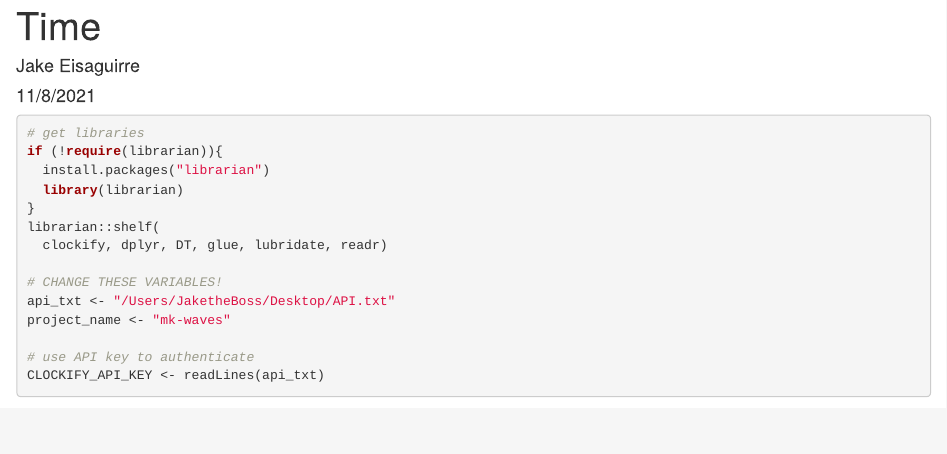
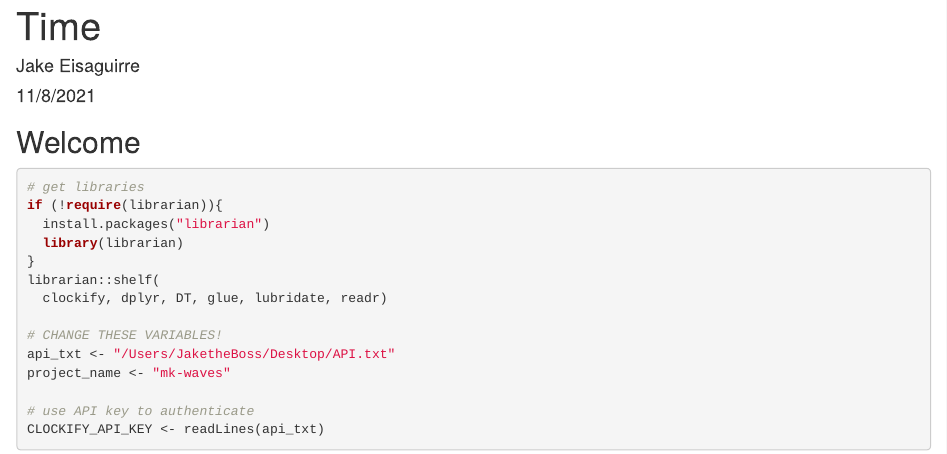
Before and after one commit to Jake-Eisaguirre/Time, an R Markdown document (index.Rmd): the page in a window 1100 px wide, from its top. Rendered offline with R 4.5, knitr and Pandoc, with nearby package versions; some code elsewhere in the file could not run offline.

Commit message:
Update index.Rmd

````diff
--- a/index.Rmd
+++ b/index.Rmd
@@ -4,6 +4,8 @@ author: "Jake Eisaguirre"
 date: "11/8/2021"
 output: html_document
 ---
+
+## Welcome
 
 ```{r setup, include=FALSE}
 knitr::opts_chunk$set(echo = TRUE)
````
